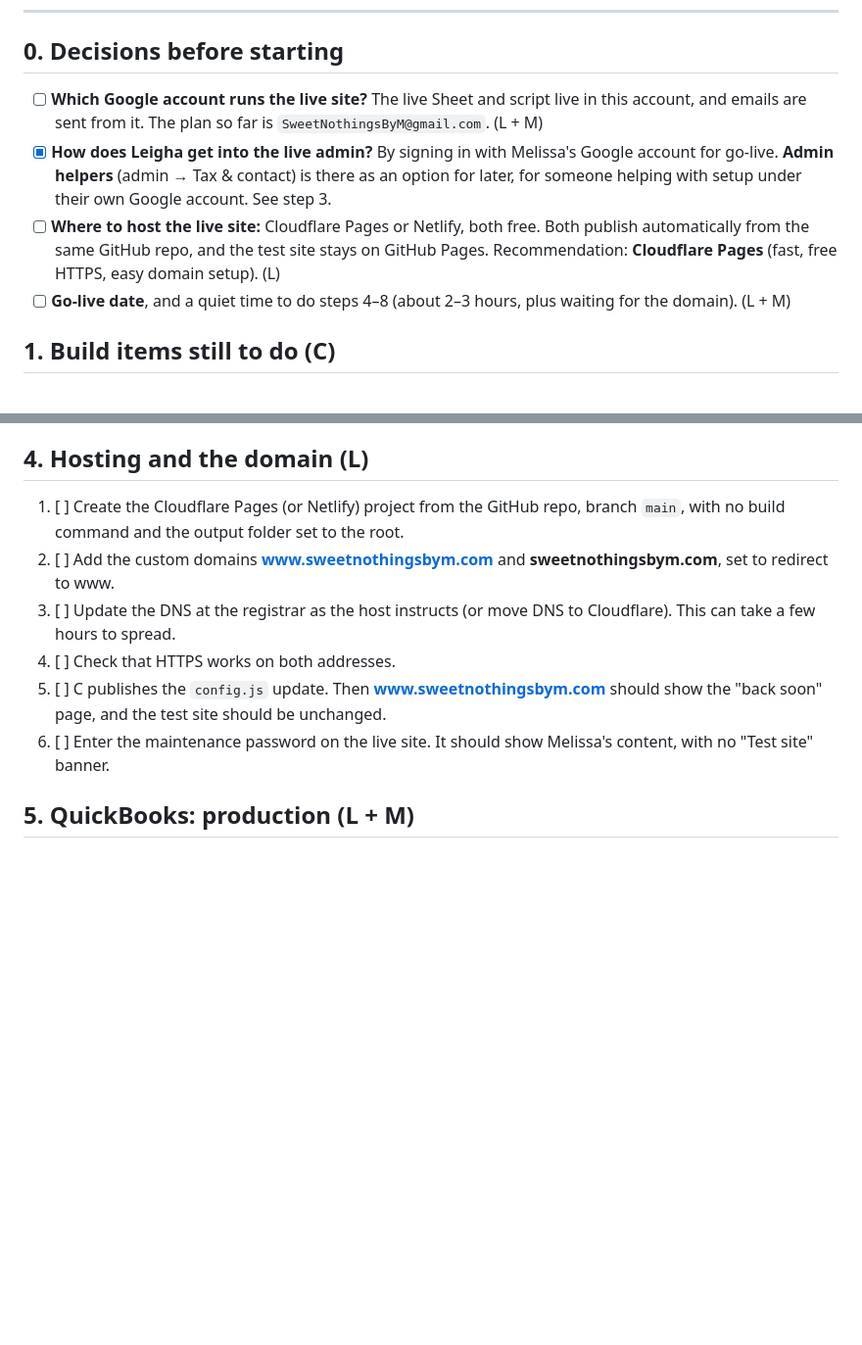
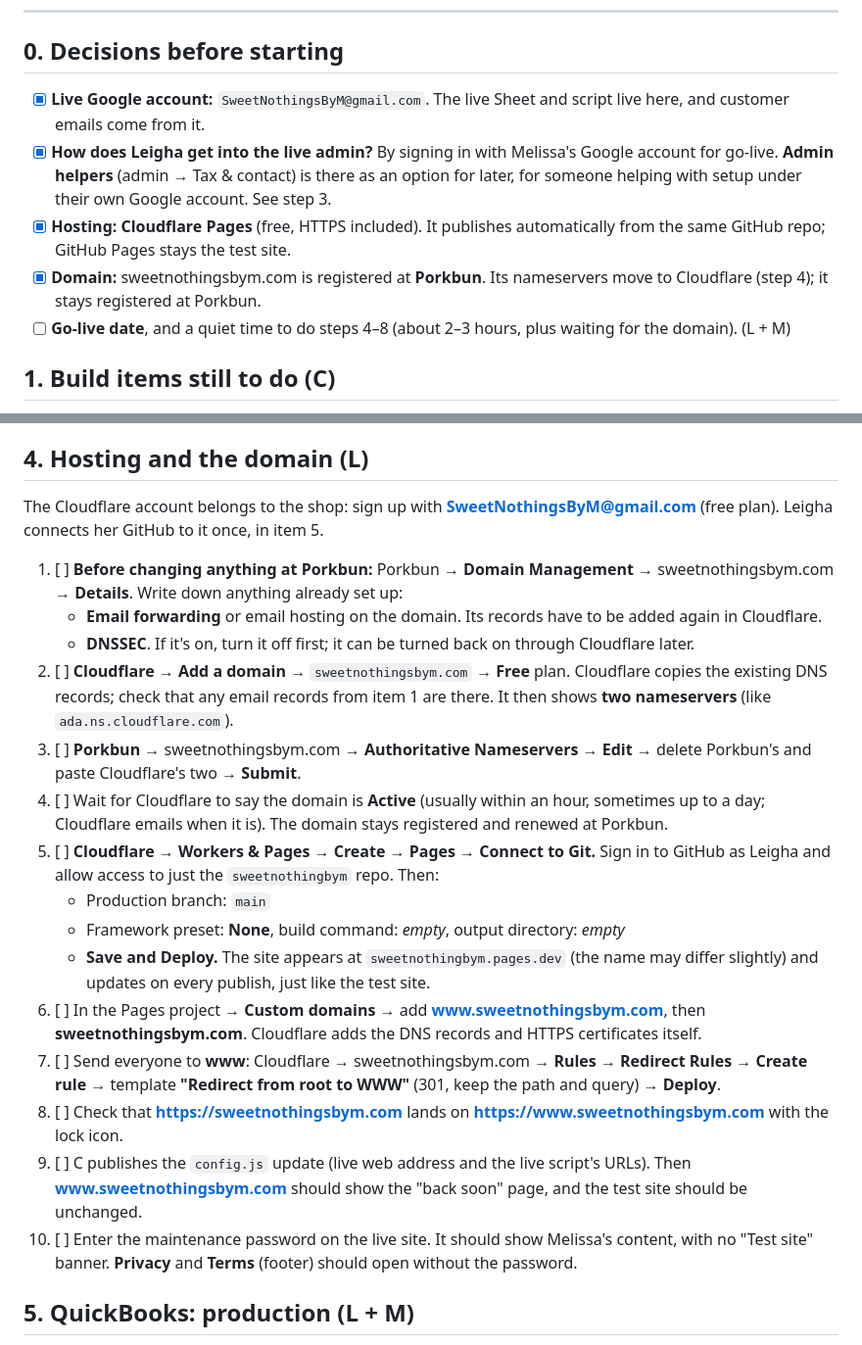
Before and after one commit to leighagrimm-web/sweetnothingbym, a Markdown page: GO-LIVE.md, 2 parts joined by grey strips. Shown at 98% size. Rendered like a GitHub page; blank space fills up the shorter version.

Commit message:
Go-live checklist: decisions made; Porkbun + Cloudflare Pages steps
Co-Authored-By: Claude Opus 5.5 <noreply@anthropic.com>

```diff
--- a/GO-LIVE.md
+++ b/GO-LIVE.md
@@ -10,9 +10,10 @@ Keep the site in **maintenance mode** from step 4 until step 8, so nobody can or
 
 ## 0. Decisions before starting
 
-- [ ] **Which Google account runs the live site?** The live Sheet and script live in this account, and emails are sent from it. The plan so far is `SweetNothingsByM@gmail.com`. (L + M)
+- [x] **Live Google account:** `SweetNothingsByM@gmail.com`. The live Sheet and script live here, and customer emails come from it.
 - [x] **How does Leigha get into the live admin?** By signing in with Melissa's Google account for go-live. **Admin helpers** (admin → Tax & contact) is there as an option for later, for someone helping with setup under their own Google account. See step 3.
-- [ ] **Where to host the live site:** Cloudflare Pages or Netlify, both free. Both publish automatically from the same GitHub repo, and the test site stays on GitHub Pages. Recommendation: **Cloudflare Pages** (fast, free HTTPS, easy domain setup). (L)
+- [x] **Hosting:** **Cloudflare Pages** (free, HTTPS included). It publishes automatically from the same GitHub repo; GitHub Pages stays the test site.
+- [x] **Domain:** sweetnothingsbym.com is registered at **Porkbun**. Its nameservers move to Cloudflare (step 4); it stays registered at Porkbun.
 - [ ] **Go-live date**, and a quiet time to do steps 4–8 (about 2–3 hours, plus waiting for the domain). (L + M)
 
 ## 1. Build items still to do (C)
@@ -70,12 +71,23 @@ Everything below is edited in the **test** admin first, so it can be checked on
 
 ## 4. Hosting and the domain (L)
 
-1. [ ] Create the Cloudflare Pages (or Netlify) project from the GitHub repo, branch `main`, with no build command and the output folder set to the root.
-2. [ ] Add the custom domains **www.sweetnothingsbym.com** and **sweetnothingsbym.com**, set to redirect to www.
-3. [ ] Update the DNS at the registrar as the host instructs (or move DNS to Cloudflare). This can take a few hours to spread.
-4. [ ] Check that HTTPS works on both addresses.
-5. [ ] C publishes the `config.js` update. Then **www.sweetnothingsbym.com** should show the "back soon" page, and the test site should be unchanged.
-6. [ ] Enter the maintenance password on the live site. It should show Melissa's content, with no "Test site" banner.
+The Cloudflare account belongs to the shop: sign up with **SweetNothingsByM@gmail.com** (free plan). Leigha connects her GitHub to it once, in item 5.
+
+1. [ ] **Before changing anything at Porkbun:** Porkbun → **Domain Management** → sweetnothingsbym.com → **Details**. Write down anything already set up:
+   - **Email forwarding** or email hosting on the domain. Its records have to be added again in Cloudflare.
+   - **DNSSEC**. If it's on, turn it off first; it can be turned back on through Cloudflare later.
+2. [ ] **Cloudflare → Add a domain** → `sweetnothingsbym.com` → **Free** plan. Cloudflare copies the existing DNS records; check that any email records from item 1 are there. It then shows **two nameservers** (like `ada.ns.cloudflare.com`).
+3. [ ] **Porkbun** → sweetnothingsbym.com → **Authoritative Nameservers** → **Edit** → delete Porkbun's and paste Cloudflare's two → **Submit**.
+4. [ ] Wait for Cloudflare to say the domain is **Active** (usually within an hour, sometimes up to a day; Cloudflare emails when it is). The domain stays registered and renewed at Porkbun.
+5. [ ] **Cloudflare → Workers & Pages → Create → Pages → Connect to Git.** Sign in to GitHub as Leigha and allow access to just the `sweetnothingbym` repo. Then:
+   - Production branch: `main`
+   - Framework preset: **None**, build command: *empty*, output directory: *empty*
+   - **Save and Deploy.** The site appears at `sweetnothingbym.pages.dev` (the name may differ slightly) and updates on every publish, just like the test site.
+6. [ ] In the Pages project → **Custom domains** → add **www.sweetnothingsbym.com**, then **sweetnothingsbym.com**. Cloudflare adds the DNS records and HTTPS certificates itself.
+7. [ ] Send everyone to **www**: Cloudflare → sweetnothingsbym.com → **Rules → Redirect Rules → Create rule** → template **"Redirect from root to WWW"** (301, keep the path and query) → **Deploy**.
+8. [ ] Check that **https://sweetnothingsbym.com** lands on **https://www.sweetnothingsbym.com** with the lock icon.
+9. [ ] C publishes the `config.js` update (live web address and the live script's URLs). Then **www.sweetnothingsbym.com** should show the "back soon" page, and the test site should be unchanged.
+10. [ ] Enter the maintenance password on the live site. It should show Melissa's content, with no "Test site" banner. **Privacy** and **Terms** (footer) should open without the password.
 
 ## 5. QuickBooks: production (L + M)
 
```
